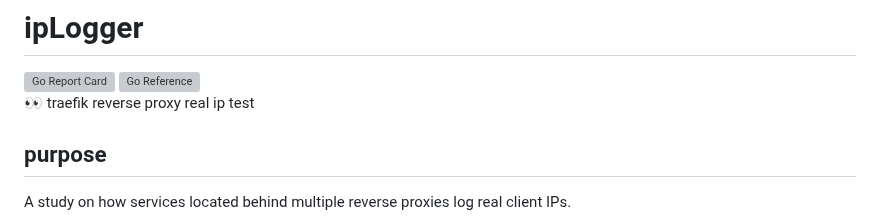
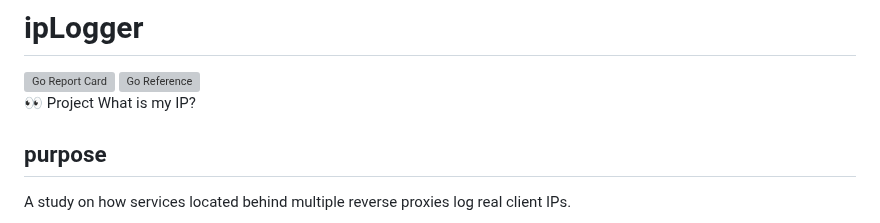
Before and after one commit to minpeter/iplogger, a Markdown page: README.md, the part around the change. Rendered like a GitHub page; grey boxes are pictures that could not be loaded.

```diff
--- a/README.md
+++ b/README.md
@@ -1,7 +1,7 @@
 # ipLogger
 [![Go Report Card](https://goreportcard.com/badge/github.com/minpeter/iplogger)](https://goreportcard.com/report/github.com/minpeter/iplogger)
 [![Go Reference](https://pkg.go.dev/badge/github.com/minpeter/iplogger.svg)](https://pkg.go.dev/github.com/minpeter/iplogger)
-👀 traefik reverse proxy real ip test
+👀 Project What is my IP?
 
 ## purpose
 
```
